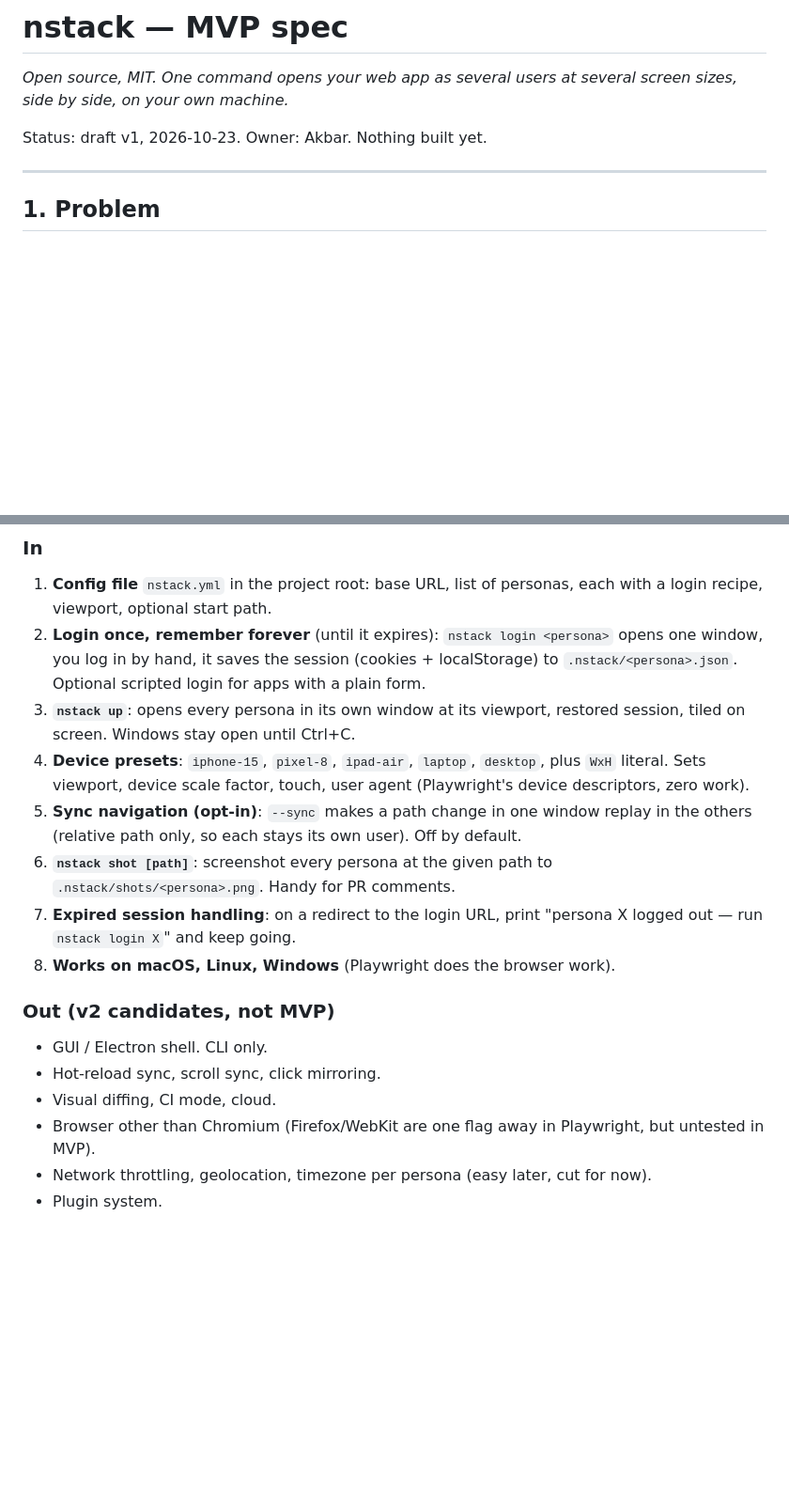
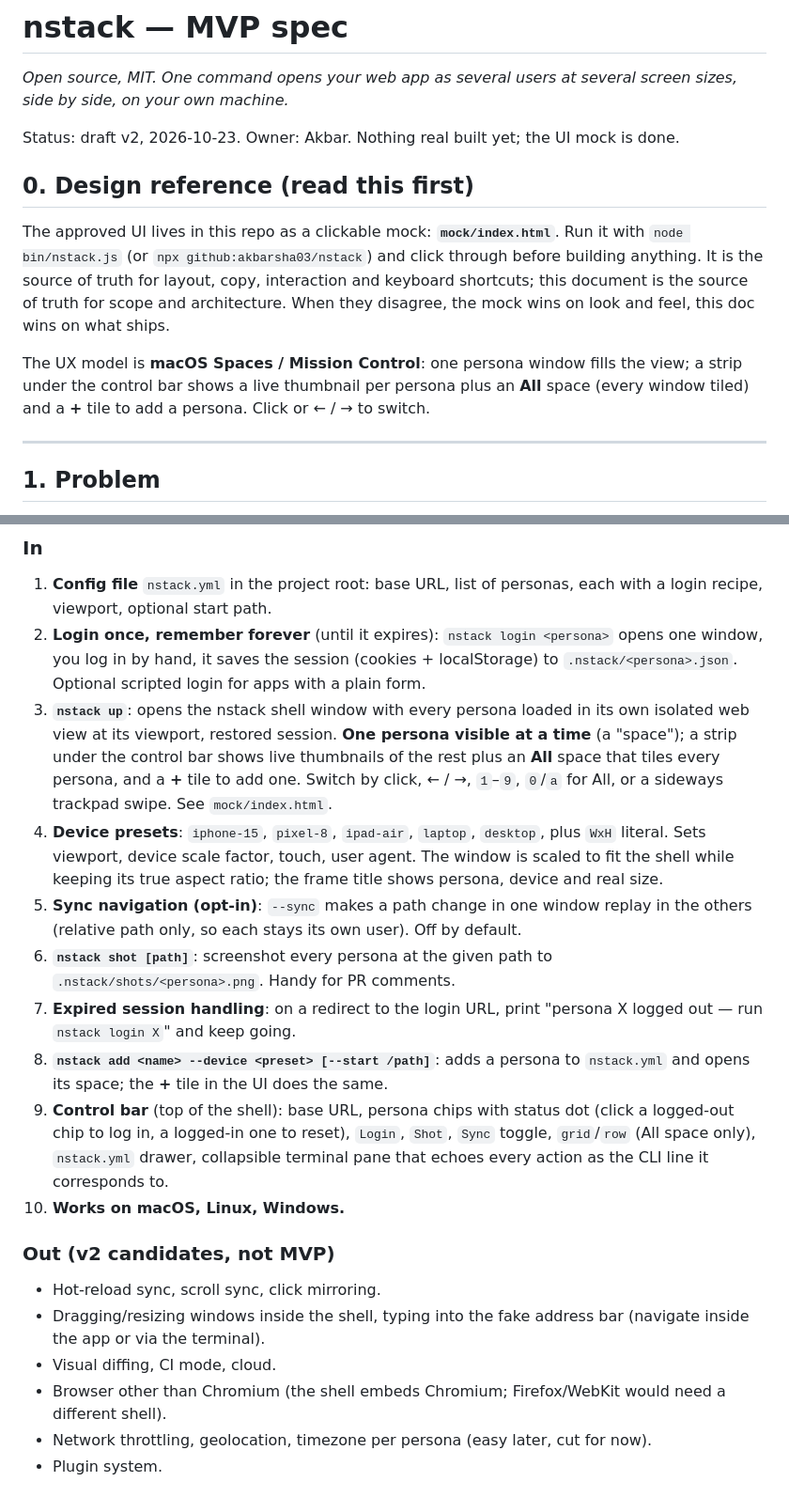
Before and after one commit to akbarsha03/nstack, a Markdown page: docs/MVP.md, 2 parts joined by grey strips. Shown at 94% size. Drawn GitHub-style; blank space fills up the shorter version.

```diff
--- a/docs/MVP.md
+++ b/docs/MVP.md
@@ -2,7 +2,13 @@
 
 *Open source, MIT. One command opens your web app as several users at several screen sizes, side by side, on your own machine.*
 
-Status: draft v1, 2026-10-23. Owner: Akbar. Nothing built yet.
+Status: draft v2, 2026-10-23. Owner: Akbar. Nothing real built yet; the UI mock is done.
+
+## 0. Design reference (read this first)
+
+The approved UI lives in this repo as a clickable mock: **`mock/index.html`**. Run it with `node bin/nstack.js` (or `npx github:akbarsha03/nstack`) and click through before building anything. It is the source of truth for layout, copy, interaction and keyboard shortcuts; this document is the source of truth for scope and architecture. When they disagree, the mock wins on look and feel, this doc wins on what ships.
+
+The UX model is **macOS Spaces / Mission Control**: one persona window fills the view; a strip under the control bar shows a live thumbnail per persona plus an **All** space (every window tiled) and a **+** tile to add a persona. Click or ← / → to switch.
 
 ---
 
@@ -42,19 +48,21 @@ Nothing open source does both as a product. That is the gap.
 
 1. **Config file** `nstack.yml` in the project root: base URL, list of personas, each with a login recipe, viewport, optional start path.
 2. **Login once, remember forever** (until it expires): `nstack login <persona>` opens one window, you log in by hand, it saves the session (cookies + localStorage) to `.nstack/<persona>.json`. Optional scripted login for apps with a plain form.
-3. **`nstack up`**: opens every persona in its own window at its viewport, restored session, tiled on screen. Windows stay open until Ctrl+C.
-4. **Device presets**: `iphone-15`, `pixel-8`, `ipad-air`, `laptop`, `desktop`, plus `WxH` literal. Sets viewport, device scale factor, touch, user agent (Playwright's device descriptors, zero work).
+3. **`nstack up`**: opens the nstack shell window with every persona loaded in its own isolated web view at its viewport, restored session. **One persona visible at a time** (a "space"); a strip under the control bar shows live thumbnails of the rest plus an **All** space that tiles every persona, and a **+** tile to add one. Switch by click, ← / →, `1`–`9`, `0`/`a` for All, or a sideways trackpad swipe. See `mock/index.html`.
+4. **Device presets**: `iphone-15`, `pixel-8`, `ipad-air`, `laptop`, `desktop`, plus `WxH` literal. Sets viewport, device scale factor, touch, user agent. The window is scaled to fit the shell while keeping its true aspect ratio; the frame title shows persona, device and real size.
 5. **Sync navigation (opt-in)**: `--sync` makes a path change in one window replay in the others (relative path only, so each stays its own user). Off by default.
 6. **`nstack shot [path]`**: screenshot every persona at the given path to `.nstack/shots/<persona>.png`. Handy for PR comments.
 7. **Expired session handling**: on a redirect to the login URL, print "persona X logged out — run `nstack login X`" and keep going.
-8. **Works on macOS, Linux, Windows** (Playwright does the browser work).
+8. **`nstack add <name> --device <preset> [--start /path]`**: adds a persona to `nstack.yml` and opens its space; the **+** tile in the UI does the same.
+9. **Control bar** (top of the shell): base URL, persona chips with status dot (click a logged-out chip to log in, a logged-in one to reset), `Login`, `Shot`, `Sync` toggle, `grid`/`row` (All space only), `nstack.yml` drawer, collapsible terminal pane that echoes every action as the CLI line it corresponds to.
+10. **Works on macOS, Linux, Windows.**
 
 ### Out (v2 candidates, not MVP)
 
-- GUI / Electron shell. CLI only.
 - Hot-reload sync, scroll sync, click mirroring.
+- Dragging/resizing windows inside the shell, typing into the fake address bar (navigate inside the app or via the terminal).
 - Visual diffing, CI mode, cloud.
-- Browser other than Chromium (Firefox/WebKit are one flag away in Playwright, but untested in MVP).
+- Browser other than Chromium (the shell embeds Chromium; Firefox/WebKit would need a different shell).
 - Network throttling, geolocation, timezone per persona (easy later, cut for now).
 - Plugin system.
 
```
Also changed, not shown: other parts of docs/MVP.md (+39 -28 lines).
